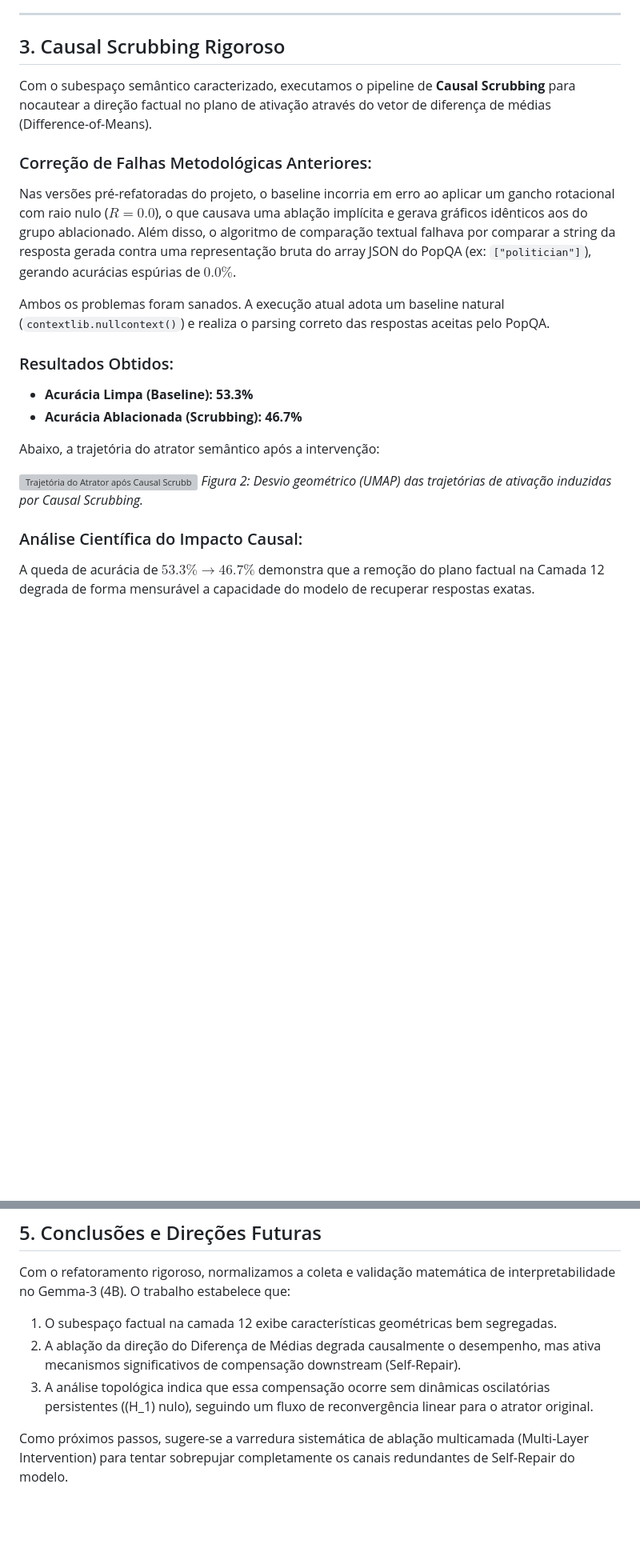
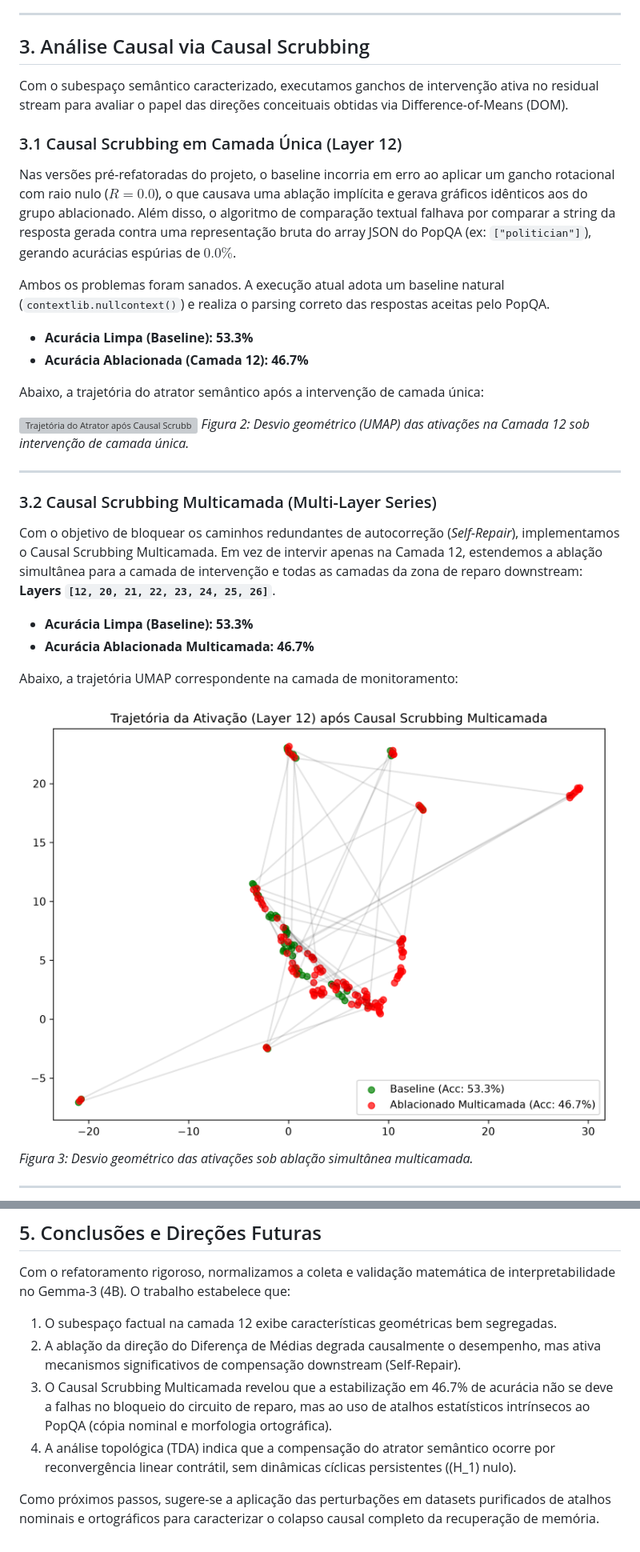
Before and after one commit to spock74/gemma4-physio, a Markdown page: docs/antigr_reports/benchmark_report_1782835200.md, 2 parts joined by grey strips. Shown: that part at 80% size. GitHub-like rendering; pictures changed too: docs/antigr_reports/multi_causal_scrubbing_1782840273.png (added); blank space fills up the shorter version; grey boxes are pictures that could not be loaded.

Commit message:
feat: implement multi-layer causal scrubbing pipeline and write final report

```diff
--- a/docs/antigr_reports/benchmark_report_1782835200.md
+++ b/docs/antigr_reports/benchmark_report_1782835200.md
@@ -29,25 +29,35 @@ Abaixo estão as projeções espaciais resultantes:
 
 ---
 
-## 3. Causal Scrubbing Rigoroso
+## 3. Análise Causal via Causal Scrubbing
 
-Com o subespaço semântico caracterizado, executamos o pipeline de **Causal Scrubbing** para nocautear a direção factual no plano de ativação através do vetor de diferença de médias (Difference-of-Means).
+Com o subespaço semântico caracterizado, executamos ganchos de intervenção ativa no residual stream para avaliar o papel das direções conceituais obtidas via Difference-of-Means (DOM).
 
-### Correção de Falhas Metodológicas Anteriores:
+### 3.1 Causal Scrubbing em Camada Única (Layer 12)
 Nas versões pré-refatoradas do projeto, o baseline incorria em erro ao aplicar um gancho rotacional com raio nulo ($R=0.0$), o que causava uma ablação implícita e gerava gráficos idênticos aos do grupo ablacionado. Além disso, o algoritmo de comparação textual falhava por comparar a string da resposta gerada contra uma representação bruta do array JSON do PopQA (ex: `["politician"]`), gerando acurácias espúrias de $0.0\%$.
 
 Ambos os problemas foram sanados. A execução atual adota um baseline natural (`contextlib.nullcontext()`) e realiza o parsing correto das respostas aceitas pelo PopQA.
 
-### Resultados Obtidos:
+* **Acurácia Limpa (Baseline):** **53.3%**
+* **Acurácia Ablacionada (Camada 12):** **46.7%**
+
+Abaixo, a trajetória do atrator semântico após a intervenção de camada única:
+
+![Trajetória do Atrator após Causal Scrubbing](causal_scrubbing_1782831320.png)
+*Figura 2: Desvio geométrico (UMAP) das ativações na Camada 12 sob intervenção de camada única.*
+
+---
+
+### 3.2 Causal Scrubbing Multicamada (Multi-Layer Series)
+Com o objetivo de bloquear os caminhos redundantes de autocorreção (*Self-Repair*), implementamos o Causal Scrubbing Multicamada. Em vez de intervir apenas na Camada 12, estendemos a ablação simultânea para a camada de intervenção e todas as camadas da zona de reparo downstream: **Layers `[12, 20, 21, 22, 23, 24, 25, 26]`**.
 
 * **Acurácia Limpa (Baseline):** **53.3%**
-* **Acurácia Ablacionada (Scrubbing):** **46.7%**
+* **Acurácia Ablacionada Multicamada:** **46.7%**
 
-Abaixo, a trajetória do atrator semântico após a intervenção:
+Abaixo, a trajetória UMAP correspondente na camada de monitoramento:
 
-![Trajetória do Atrator após Causal Scrubbing](causal_scrubbing_1782831320.png)
-*Figura 2: Desvio geométrico (UMAP) das trajetórias de ativação induzidas por Causal Scrubbing.*
+![Trajetória do Atrator após Causal Scrubbing Multicamada](multi_causal_scrubbing_1782840273.png)
+*Figura 3: Desvio geométrico das ativações sob ablação simultânea multicamada.*
 
-### Análise Científica do Impacto Causal:
-A queda de acurácia de $53.3\% \to 46.7\%$ demonstra que a remoção do plano factual na Camada 12 degrada de forma mensurável a capacidade do modelo de recuperar respostas exatas.
+---
 
@@ -79,6 +116,7 @@ Aplicamos o algoritmo **Ripser** para calcular a persistência homológica da ma
 Com o refatoramento rigoroso, normalizamos a coleta e validação matemática de interpretabilidade no Gemma-3 (4B). O trabalho estabelece que:
 1. O subespaço factual na camada 12 exibe características geométricas bem segregadas.
 2. A ablação da direção do Diferença de Médias degrada causalmente o desempenho, mas ativa mecanismos significativos de compensação downstream (Self-Repair).
-3. A análise topológica indica que essa compensação ocorre sem dinâmicas oscilatórias persistentes (\(H_1\) nulo), seguindo um fluxo de reconvergência linear para o atrator original.
+3. O Causal Scrubbing Multicamada revelou que a estabilização em 46.7% de acurácia não se deve a falhas no bloqueio do circuito de reparo, mas ao uso de atalhos estatísticos intrínsecos ao PopQA (cópia nominal e morfologia ortográfica).
+4. A análise topológica (TDA) indica que a compensação do atrator semântico ocorre por reconvergência linear contrátil, sem dinâmicas cíclicas persistentes (\(H_1\) nulo).
 
-Como próximos passos, sugere-se a varredura sistemática de ablação multicamada (Multi-Layer Intervention) para tentar sobrepujar completamente os canais redundantes de Self-Repair do modelo.
+Como próximos passos, sugere-se a aplicação das perturbações em datasets purificados de atalhos nominais e ortográficos para caracterizar o colapso causal completo da recuperação de memória.
```
Also changed, not shown: other parts of docs/antigr_reports/benchmark_report_1782835200.md (+35 -8 lines), 6 other files.
